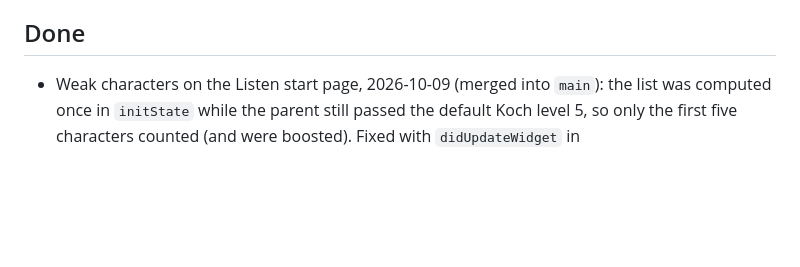
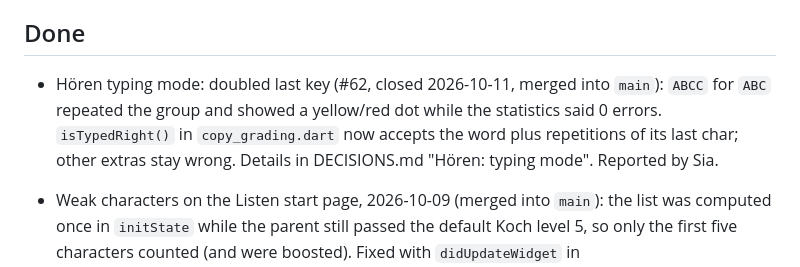
Before and after one commit to ckonecny/apex-cw, a Markdown page: docs/STATUS-ARCHIVE.md, the part around the change. GitHub-like rendering; blank space fills up the shorter version.

Commit message:
Docs: move #62 to STATUS-ARCHIVE
Co-Authored-By: Claude Sonnet 5.5 <noreply@anthropic.com>

```diff
--- a/docs/STATUS-ARCHIVE.md
+++ b/docs/STATUS-ARCHIVE.md
@@ -7,6 +7,7 @@ ideas and deferred bugs are GitHub issues (rule 12), not listed here.
 
 ## Done
 
+- Hören typing mode: doubled last key (#62, closed 2026-10-11, merged into `main`): `ABCC` for `ABC` repeated the group and showed a yellow/red dot while the statistics said 0 errors. `isTypedRight()` in `copy_grading.dart` now accepts the word plus repetitions of its last char; other extras stay wrong. Details in DECISIONS.md "Hören: typing mode". Reported by Sia.
 - Weak characters on the Listen start page, 2026-10-09 (merged into `main`): the list was computed once in `initState` while the parent still passed the default Koch level 5, so only the first five characters counted (and were boosted). Fixed with `didUpdateWidget` in `adaptive_copy_body.dart`; test `test/weak_chars_start_test.dart`.
 - Exam simulation (#42, closed 2026-10-09): receive + send, AT/DE/UK/NZ/IN/US profiles, custom profile, retries, pass forecast. Not done: KA/SK, weak chars into statistics, source verification of UK/NZ/IN/ARRL. Details in DECISIONS.md "Exam simulation".
 - Weighted word lists (#53, closed), 2026-10-09: EN 3500 / DE 2500 frequency-ranked words, word language and pool size, long press on the Koch / Words chip opens its settings; merged into `main`. Details in DECISIONS.md.
```
Also changed, not shown: docs/STATUS.md (+0 -5 lines).
